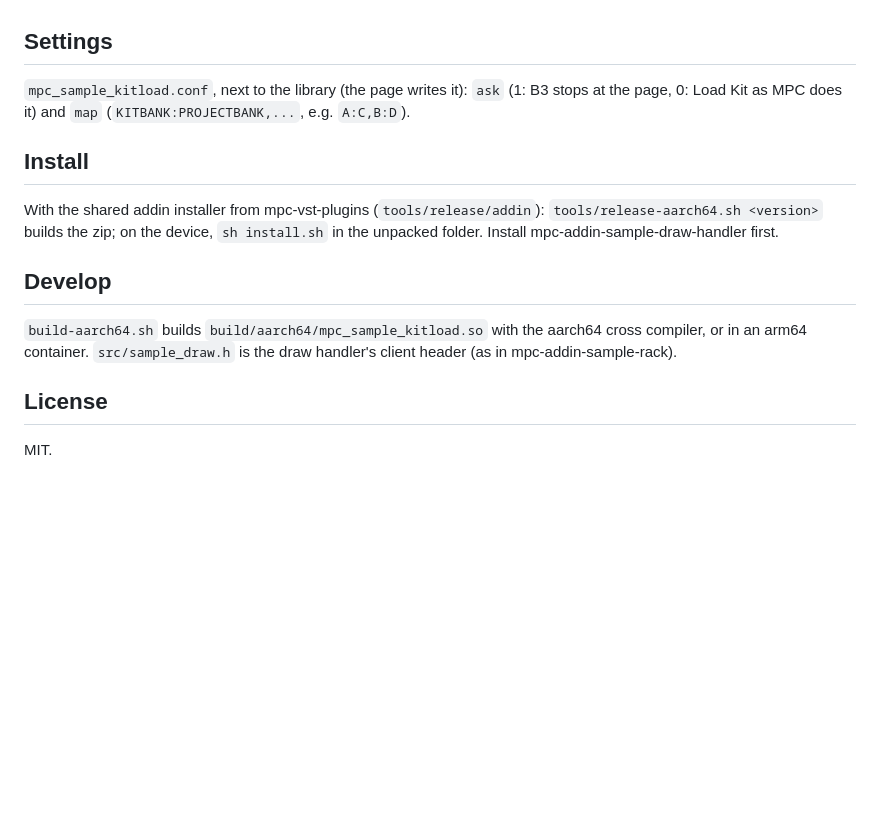
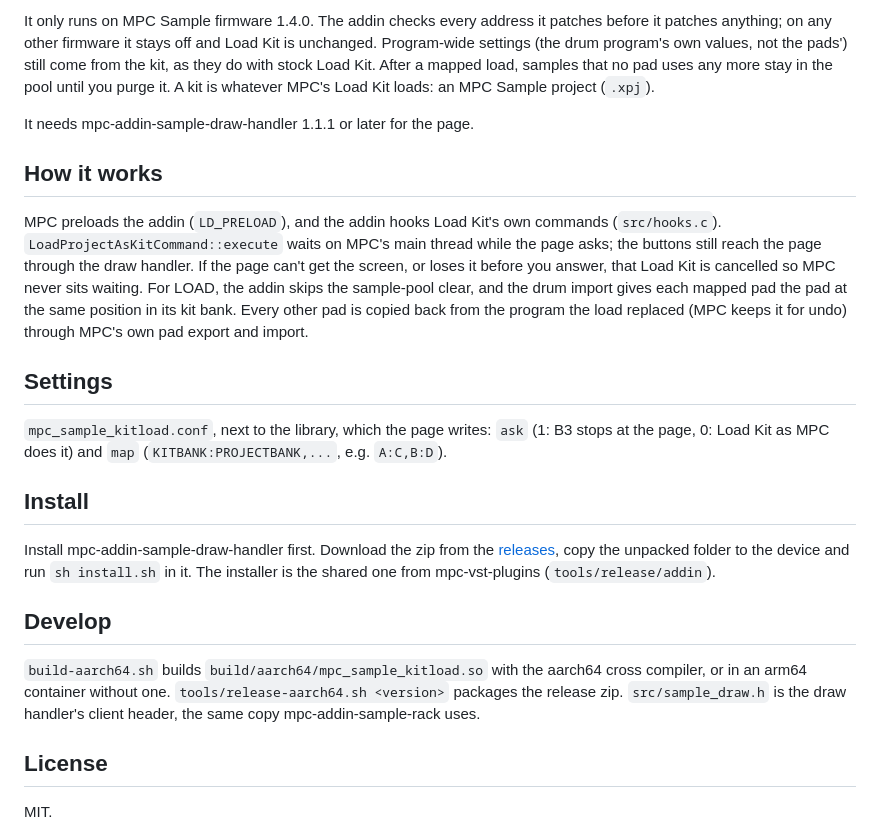
Before and after one commit to jacob-sabella/mpc-addin-sample-kitload, a Markdown page: README.md, the part around one of its changes. Rendered like a GitHub page; blank space fills up the shorter version.

```diff
--- a/README.md
+++ b/README.md
@@ -36,18 +33,35 @@ through MPC's own pad export and import.
+It only runs on MPC Sample firmware 1.4.0. The addin checks every address it patches before it patches anything; on
+any other firmware it stays off and Load Kit is unchanged. Program-wide settings (the drum program's own values, not the
+pads') still come from the kit, as they do with stock Load Kit. After a mapped load, samples that no pad uses any more
+stay in the pool until you purge it. A kit is whatever MPC's Load Kit loads: an MPC Sample project (`.xpj`).
+
+It needs mpc-addin-sample-draw-handler 1.1.1 or later for the page.
+
+## How it works
+
+MPC preloads the addin (`LD_PRELOAD`), and the addin hooks Load Kit's own commands (`src/hooks.c`).
+`LoadProjectAsKitCommand::execute` waits on MPC's main thread while the page asks; the buttons still reach the page
+through the draw handler. If the page can't get the screen, or loses it before you answer, that Load Kit is cancelled
+so MPC never sits waiting. For LOAD, the addin skips the sample-pool clear, and the drum import gives each mapped pad the
+pad at the same position in its kit bank. Every other pad is copied back from the program the load replaced (MPC keeps
+it for undo) through MPC's own pad export and import.
 
 ## Settings
 
-`mpc_sample_kitload.conf`, next to the library (the page writes it): `ask` (1: B3 stops at the page, 0: Load Kit as
+`mpc_sample_kitload.conf`, next to the library, which the page writes: `ask` (1: B3 stops at the page, 0: Load Kit as
 MPC does it) and `map` (`KITBANK:PROJECTBANK,...`, e.g. `A:C,B:D`).
 
 ## Install
 
-With the shared addin installer from mpc-vst-plugins (`tools/release/addin`): `tools/release-aarch64.sh <version>`
-builds the zip; on the device, `sh install.sh` in the unpacked folder. Install mpc-addin-sample-draw-handler first.
+Install mpc-addin-sample-draw-handler first. Download the zip from the
+[releases](https://github.com/jacob-sabella/mpc-addin-sample-kitload/releases), copy the unpacked folder to the device and
+run `sh install.sh` in it. The installer is the shared one from mpc-vst-plugins (`tools/release/addin`).
 
 ## Develop
 
 `build-aarch64.sh` builds `build/aarch64/mpc_sample_kitload.so` with the aarch64 cross compiler, or in an arm64
-container. `src/sample_draw.h` is the draw handler's client header (as in mpc-addin-sample-rack).
+container without one. `tools/release-aarch64.sh <version>` packages the release zip. `src/sample_draw.h` is the draw
+handler's client header, the same copy mpc-addin-sample-rack uses.
 
 ## License
 
```
Also changed, not shown: other parts of README.md (+24 -27 lines), docs/screenshots/kitload-card.png (added), docs/screenshots/kitload-page.gif (added), docs/screenshots/kitload-prompt.png, docs/screenshots/kitload-settings.png, docs/screenshots/rack-pages.png (added).
